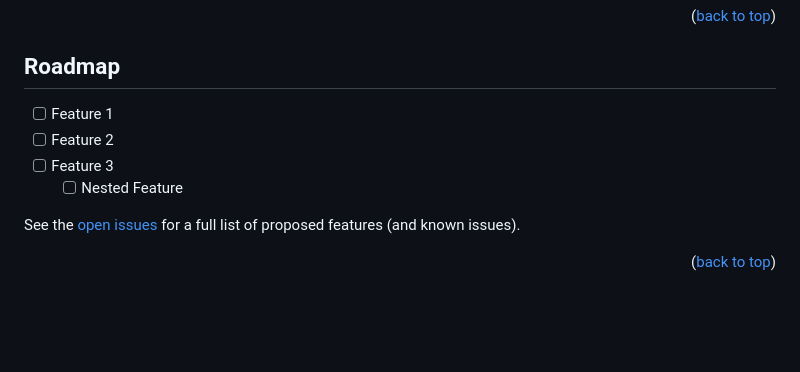
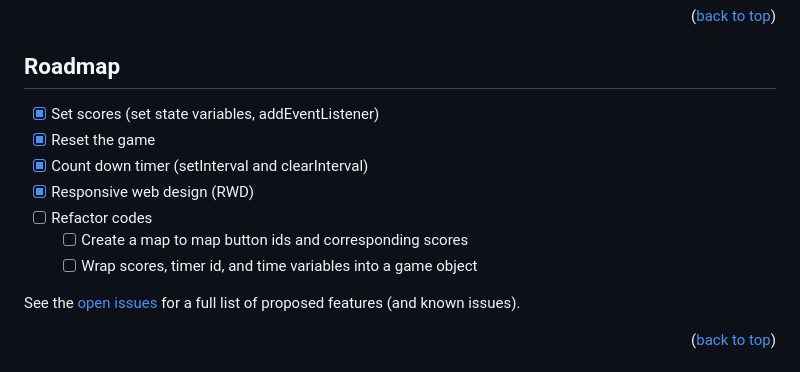
Before and after one commit to yujhenchen/basketball-scoreboard, a Markdown page: README.md, the part around the change printed below. Rendered like a GitHub page; blank space fills up the shorter version.

Commit message:
add road map, fix layout

```diff
--- a/README.md
+++ b/README.md
@@ -154,10 +154,13 @@ _For more examples, please refer to the [Documentation](https://example.com)_
 <!-- ROADMAP -->
 ## Roadmap
 
-- [ ] Feature 1
-- [ ] Feature 2
-- [ ] Feature 3
-    - [ ] Nested Feature
+- [x] Set scores (set state variables, addEventListener)
+- [x] Reset the game
+- [x] Count down timer (setInterval and clearInterval)
+- [x] Responsive web design (RWD)
+- [ ] Refactor codes
+    - [ ] Create a map to map button ids and corresponding scores
+    - [ ] Wrap scores, timer id, and time variables into a game object
 
 See the [open issues](https://github.com/yujhenchen/basketball-scoreboard/issues) for a full list of proposed features (and known issues).
 
```
Also changed, not shown: other parts of README.md (+2 -1 lines).
